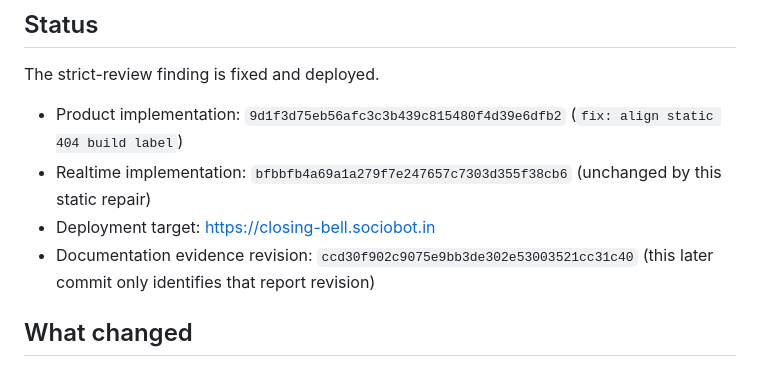
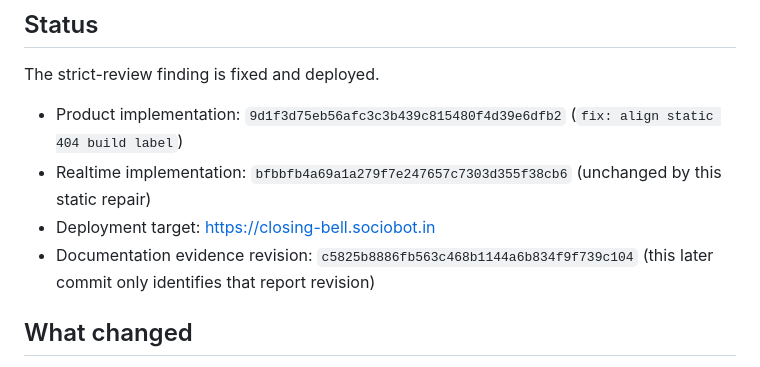
Before and after one commit to B-Divyesh/sf-closing-bell, a Markdown page: .factory/handoff.md, the part around the change. Drawn GitHub-style.

Commit message:
docs: identify final repair evidence

```diff
--- a/.factory/handoff.md
+++ b/.factory/handoff.md
@@ -9,7 +9,7 @@ The strict-review finding is fixed and deployed.
 - Realtime implementation: `bfbbfb4a69a1a279f7e247657c7303d355f38cb6`
   (unchanged by this static repair)
 - Deployment target: <https://closing-bell.sociobot.in>
-- Documentation evidence revision: `ccd30f902c9075e9bb3de302e53003521cc31c40`
+- Documentation evidence revision: `c5825b8886fb563c468b1144a6b834f9f739c104`
   (this later commit only identifies that report revision)
 
 ## What changed
```
